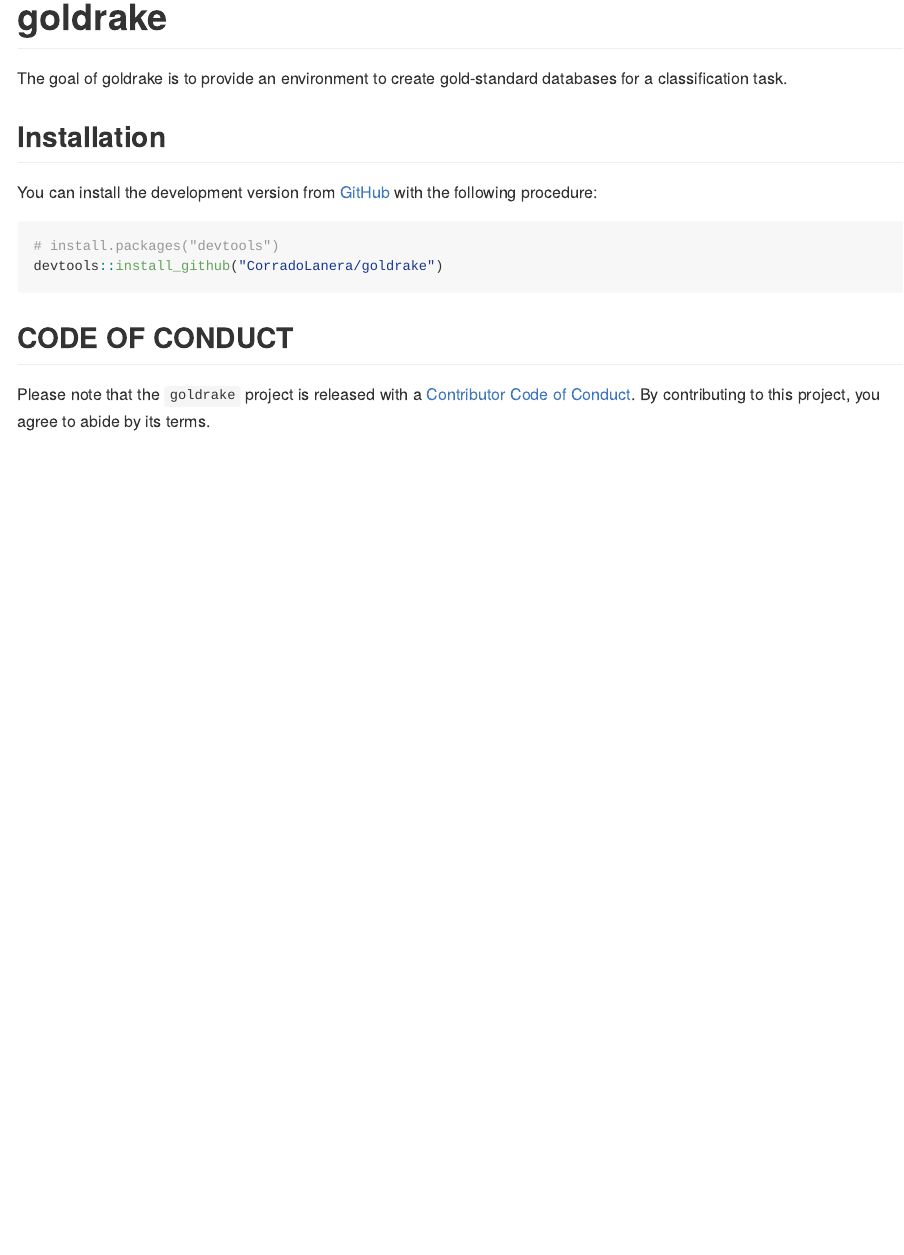
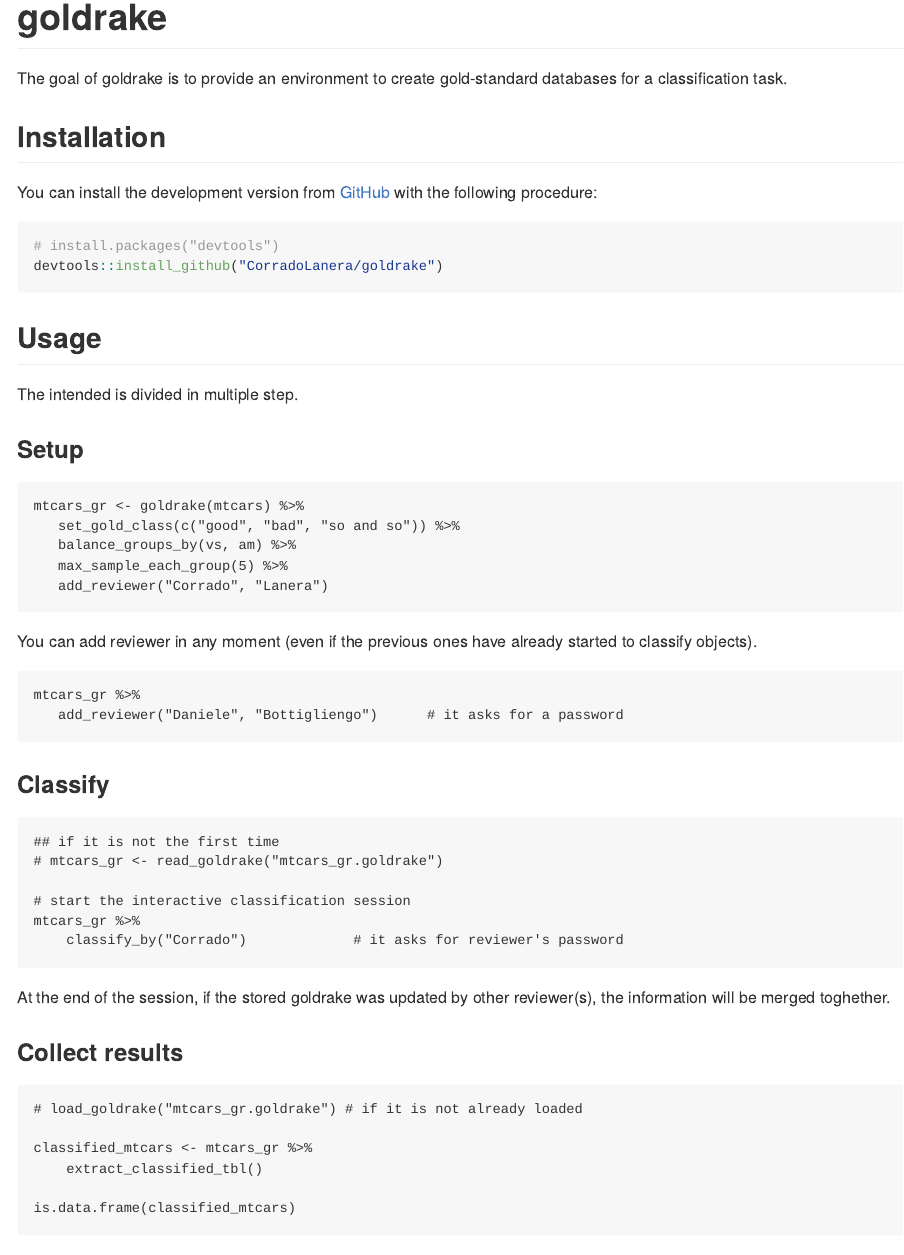
Before and after one commit to CorradoLanera/goldrake, an R Markdown document (README.Rmd): the page in a window 1100 px wide, from its top. The pictures show the output file README.md that the author committed with the source, drawn offline in the style of GitHub; badge pictures from the web are left out.

Commit message:
update README

````diff
--- a/README.Rmd
+++ b/README.Rmd
@@ -36,6 +36,57 @@ You can install the development version from
 devtools::install_github("CorradoLanera/goldrake")
 ```
 
+## Usage
+
+The intended is divided in multiple step.
+
+### Setup
+
+```
+mtcars_gr <- goldrake(mtcars) %>%
+   set_gold_class(c("good", "bad", "so and so")) %>%
+   balance_groups_by(vs, am) %>%
+   max_sample_each_group(5) %>%
+   add_reviewer("Corrado", "Lanera")
+```
+
+You can add reviewer in any moment (even if the previous ones have
+already started to classify objects).
+
+```
+mtcars_gr %>%
+   add_reviewer("Daniele", "Bottigliengo")      # it asks for a password
+```
+
+
+
+### Classify
+
+```
+## if it is not the first time
+# mtcars_gr <- read_goldrake("mtcars_gr.goldrake")
+
+# start the interactive classification session
+mtcars_gr %>%
+    classify_by("Corrado")             # it asks for reviewer's password
+```
+
+At the end of the session, if the stored goldrake was updated by other
+reviewer(s), the information will be merged toghether.
+
+### Collect results
+
+```
+# load_goldrake("mtcars_gr.goldrake") # if it is not already loaded
+
+classified_mtcars <- mtcars_gr %>%
+    extract_classified_tbl()
+
+is.data.frame(classified_mtcars)
+```
+
+
+
 
 ## CODE OF CONDUCT
 Please note that the `goldrake` project is released with a
````
Also changed, not shown: NEWS.md (+2 -1 lines), README.md.
